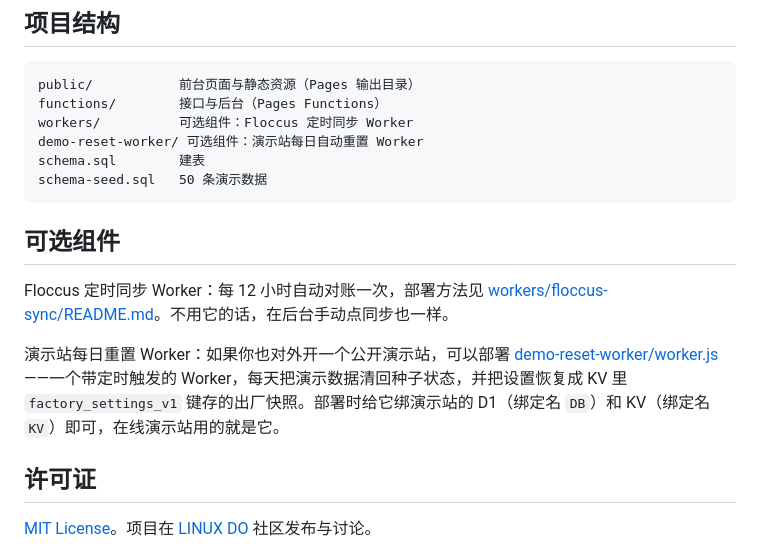
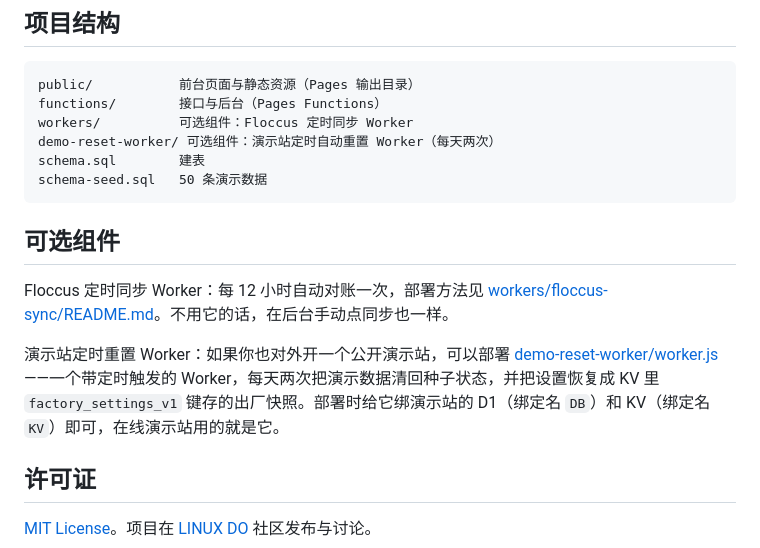
Before and after one commit to bingbinglab/rixin-nav, a Markdown page: README.md, the part around the change. Drawn GitHub-style.

Commit message:
Wording: reset worker runs twice a day

````diff
--- a/README.md
+++ b/README.md
@@ -95,7 +95,7 @@ Pages 里选 Connect to Git 连接这个仓库：构建命令留空，输出目
 public/           前台页面与静态资源（Pages 输出目录）
 functions/        接口与后台（Pages Functions）
 workers/          可选组件：Floccus 定时同步 Worker
-demo-reset-worker/ 可选组件：演示站每日自动重置 Worker
+demo-reset-worker/ 可选组件：演示站定时自动重置 Worker（每天两次）
 schema.sql        建表
 schema-seed.sql   50 条演示数据
 ```
@@ -104,7 +104,7 @@ schema-seed.sql   50 条演示数据
 
 Floccus 定时同步 Worker：每 12 小时自动对账一次，部署方法见 [workers/floccus-sync/README.md](workers/floccus-sync/README.md)。不用它的话，在后台手动点同步也一样。
 
-演示站每日重置 Worker：如果你也对外开一个公开演示站，可以部署 [demo-reset-worker/worker.js](demo-reset-worker/worker.js)——一个带定时触发的 Worker，每天把演示数据清回种子状态，并把设置恢复成 KV 里 `factory_settings_v1` 键存的出厂快照。部署时给它绑演示站的 D1（绑定名 `DB`）和 KV（绑定名 `KV`）即可，在线演示站用的就是它。
+演示站定时重置 Worker：如果你也对外开一个公开演示站，可以部署 [demo-reset-worker/worker.js](demo-reset-worker/worker.js)——一个带定时触发的 Worker，每天两次把演示数据清回种子状态，并把设置恢复成 KV 里 `factory_settings_v1` 键存的出厂快照。部署时给它绑演示站的 D1（绑定名 `DB`）和 KV（绑定名 `KV`）即可，在线演示站用的就是它。
 
 ## 许可证
 
````
